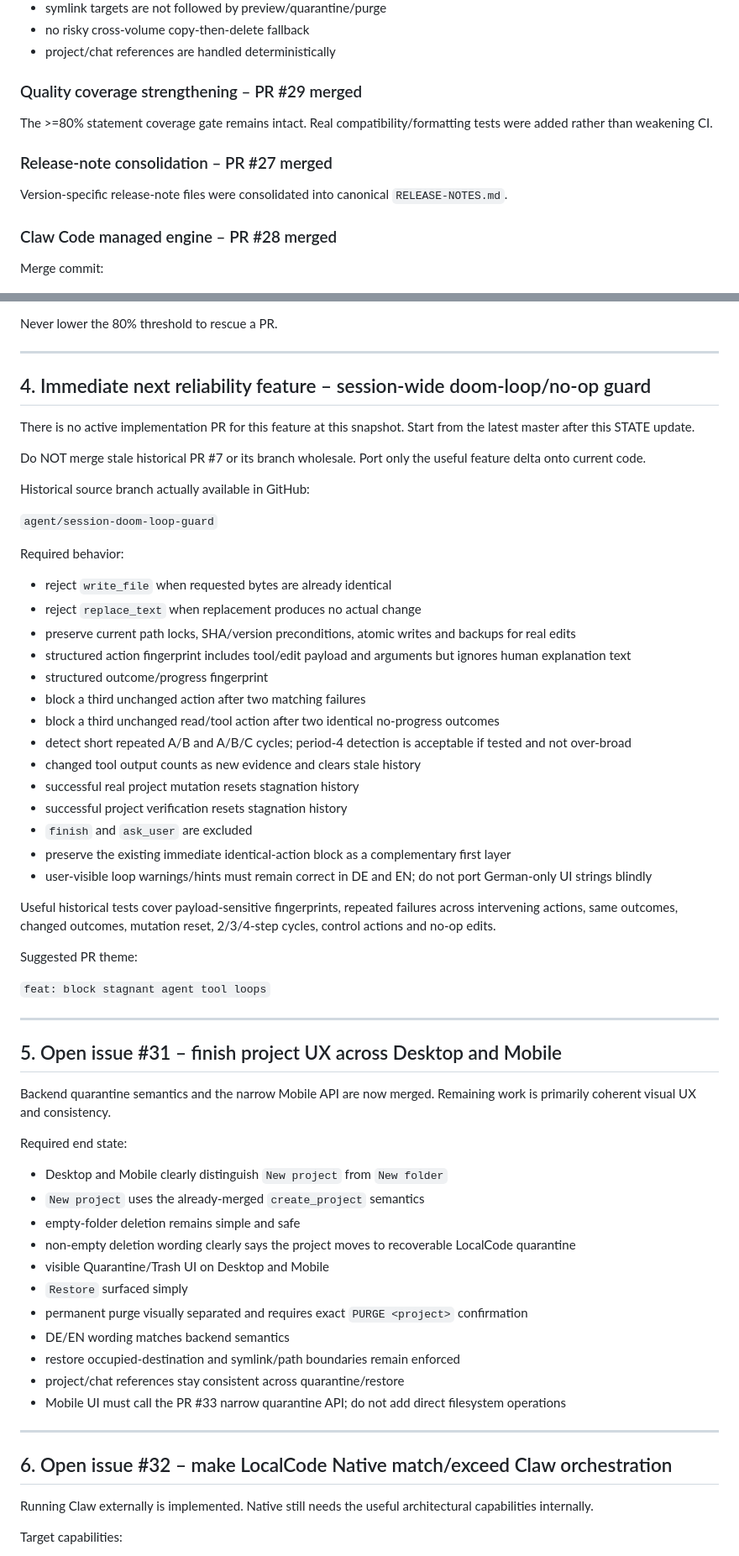
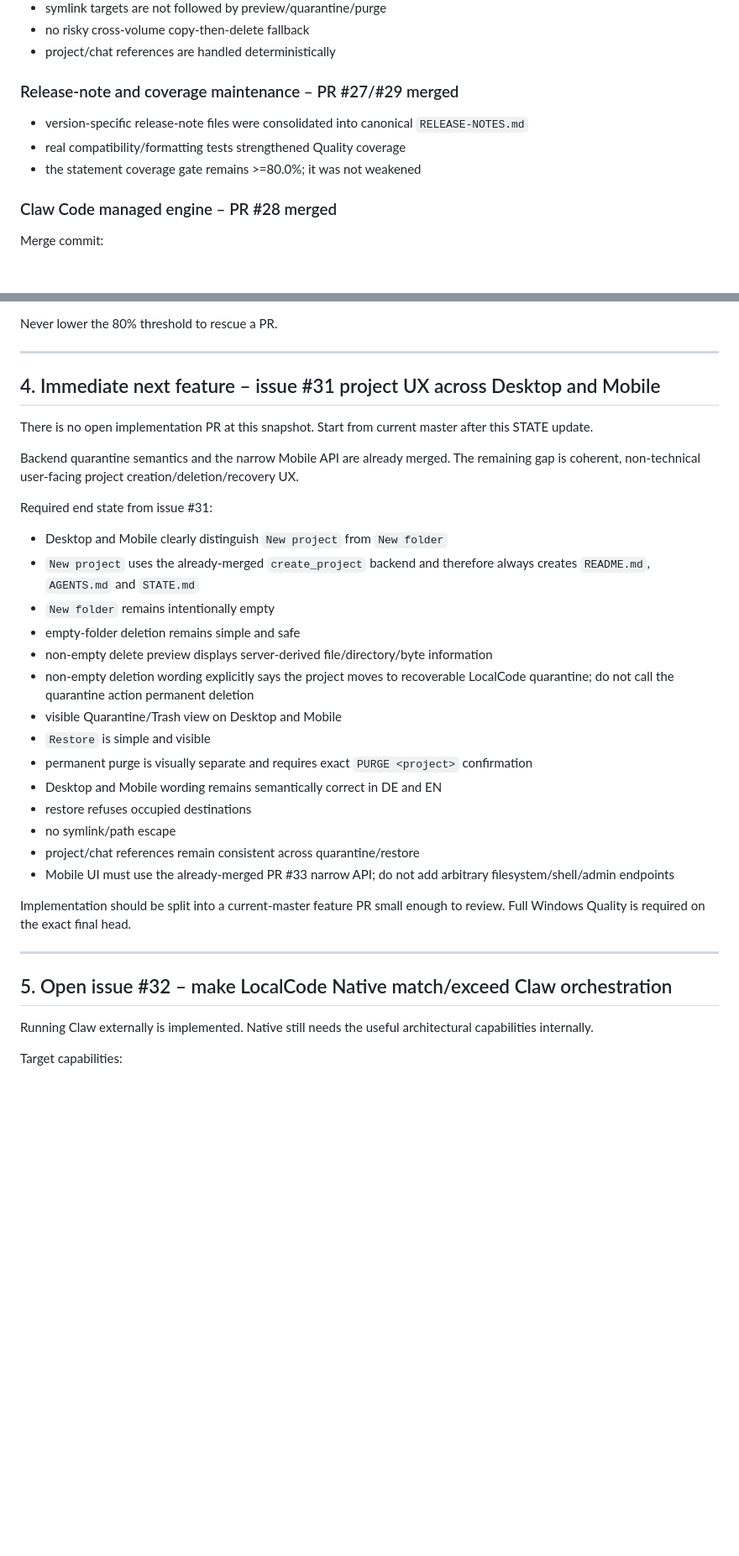
Before and after one commit to inetconnector/LocalCode, a Markdown page: STATE.md, 2 parts joined by grey strips. Shown at 84% size. Rendered like a GitHub page; blank space fills up the shorter version.

```diff
--- a/STATE.md
+++ b/STATE.md
@@ -136,13 +136,11 @@ Current master implements:
 - no risky cross-volume copy-then-delete fallback
 - project/chat references are handled deterministically
 
-### Quality coverage strengthening – PR #29 merged
+### Release-note and coverage maintenance – PR #27/#29 merged
 
-The >=80% statement coverage gate remains intact. Real compatibility/formatting tests were added rather than weakening CI.
-
-### Release-note consolidation – PR #27 merged
-
-Version-specific release-note files were consolidated into canonical `RELEASE-NOTES.md`.
+- version-specific release-note files were consolidated into canonical `RELEASE-NOTES.md`
+- real compatibility/formatting tests strengthened Quality coverage
+- the statement coverage gate remains >=80.0%; it was not weakened
 
 ### Claw Code managed engine – PR #28 merged
 
@@ -230,62 +259,34 @@ Never lower the 80% threshold to rescue a PR.
 
 ---
 
-## 4. Immediate next reliability feature – session-wide doom-loop/no-op guard
+## 4. Immediate next feature – issue #31 project UX across Desktop and Mobile
 
-There is no active implementation PR for this feature at this snapshot. Start from the latest master after this STATE update.
+There is no open implementation PR at this snapshot. Start from current master after this STATE update.
 
-Do NOT merge stale historical PR #7 or its branch wholesale. Port only the useful feature delta onto current code.
+Backend quarantine semantics and the narrow Mobile API are already merged. The remaining gap is coherent, non-technical user-facing project creation/deletion/recovery UX.
 
-Historical source branch actually available in GitHub:
+Required end state from issue #31:
 
-`agent/session-doom-loop-guard`
+- Desktop and Mobile clearly distinguish `New project` from `New folder`
+- `New project` uses the already-merged `create_project` backend and therefore always creates `README.md`, `AGENTS.md` and `STATE.md`
+- `New folder` remains intentionally empty
+- empty-folder deletion remains simple and safe
+- non-empty delete preview displays server-derived file/directory/byte information
+- non-empty deletion wording explicitly says the project moves to recoverable LocalCode quarantine; do not call the quarantine action permanent deletion
+- visible Quarantine/Trash view on Desktop and Mobile
+- `Restore` is simple and visible
+- permanent purge is visually separate and requires exact `PURGE <project>` confirmation
+- Desktop and Mobile wording remains semantically correct in DE and EN
+- restore refuses occupied destinations
+- no symlink/path escape
+- project/chat references remain consistent across quarantine/restore
+- Mobile UI must use the already-merged PR #33 narrow API; do not add arbitrary filesystem/shell/admin endpoints
 
-Required behavior:
-
-- reject `write_file` when requested bytes are already identical
-- reject `replace_text` when replacement produces no actual change
-- preserve current path locks, SHA/version preconditions, atomic writes and backups for real edits
-- structured action fingerprint includes tool/edit payload and arguments but ignores human explanation text
-- structured outcome/progress fingerprint
-- block a third unchanged action after two matching failures
-- block a third unchanged read/tool action after two identical no-progress outcomes
-- detect short repeated A/B and A/B/C cycles; period-4 detection is acceptable if tested and not over-broad
-- changed tool output counts as new evidence and clears stale history
-- successful real project mutation resets stagnation history
-- successful project verification resets stagnation history
-- `finish` and `ask_user` are excluded
-- preserve the existing immediate identical-action block as a complementary first layer
-- user-visible loop warnings/hints must remain correct in DE and EN; do not port German-only UI strings blindly
-
-Useful historical tests cover payload-sensitive fingerprints, repeated failures across intervening actions, same outcomes, changed outcomes, mutation reset, 2/3/4-step cycles, control actions and no-op edits.
-
-Suggested PR theme:
-
-`feat: block stagnant agent tool loops`
+Implementation should be split into a current-master feature PR small enough to review. Full Windows Quality is required on the exact final head.
 
 ---
 
-## 5. Open issue #31 – finish project UX across Desktop and Mobile
-
-Backend quarantine semantics and the narrow Mobile API are now merged. Remaining work is primarily coherent visual UX and consistency.
-
-Required end state:
-
-- Desktop and Mobile clearly distinguish `New project` from `New folder`
-- `New project` uses the already-merged `create_project` semantics
-- empty-folder deletion remains simple and safe
-- non-empty deletion wording clearly says the project moves to recoverable LocalCode quarantine
-- visible Quarantine/Trash UI on Desktop and Mobile
-- `Restore` surfaced simply
-- permanent purge visually separated and requires exact `PURGE <project>` confirmation
-- DE/EN wording matches backend semantics
-- restore occupied-destination and symlink/path boundaries remain enforced
-- project/chat references stay consistent across quarantine/restore
-- Mobile UI must call the PR #33 narrow quarantine API; do not add direct filesystem operations
-
----
-
-## 6. Open issue #32 – make LocalCode Native match/exceed Claw orchestration
+## 5. Open issue #32 – make LocalCode Native match/exceed Claw orchestration
 
 Running Claw externally is implemented. Native still needs the useful architectural capabilities internally.
 
```
Also changed, not shown: other parts of STATE.md (+50 -20 lines).
